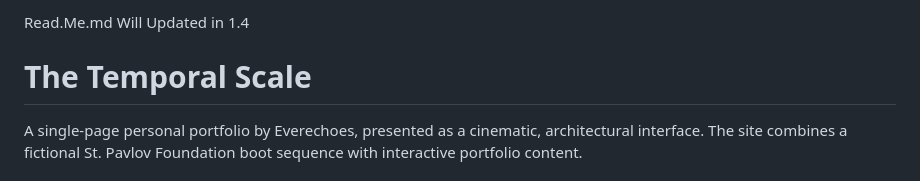
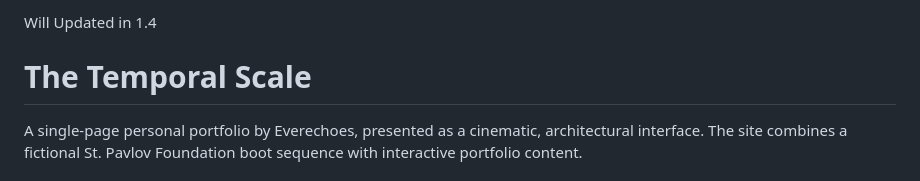
Before and after one commit to Everechoes/Everechoes.github.io, a Markdown page: README.md, the part around the change. GitHub-like rendering.

Commit message:
1.3
Will update in 1.4

```diff
--- a/README.md
+++ b/README.md
@@ -1,4 +1,4 @@
-Read.Me.md Will Updated in 1.4
+Will Updated in 1.4
 
 
 
```
